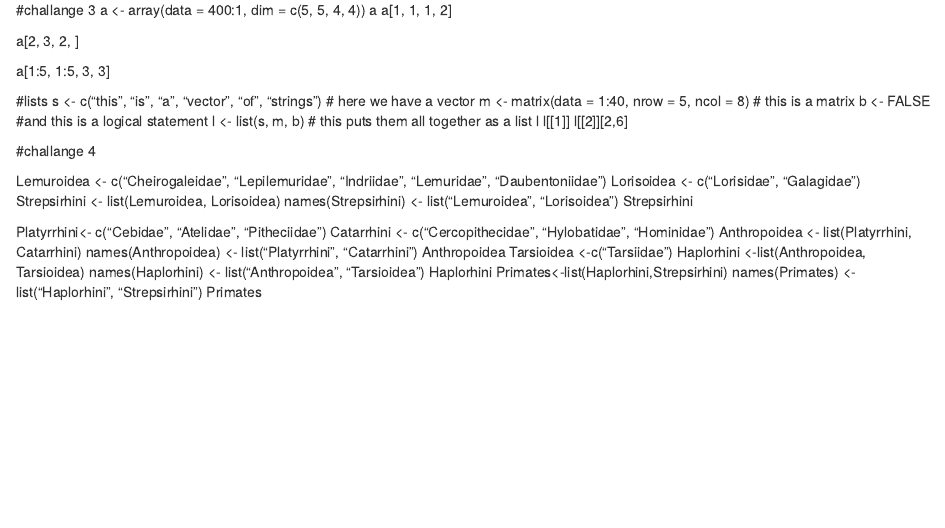
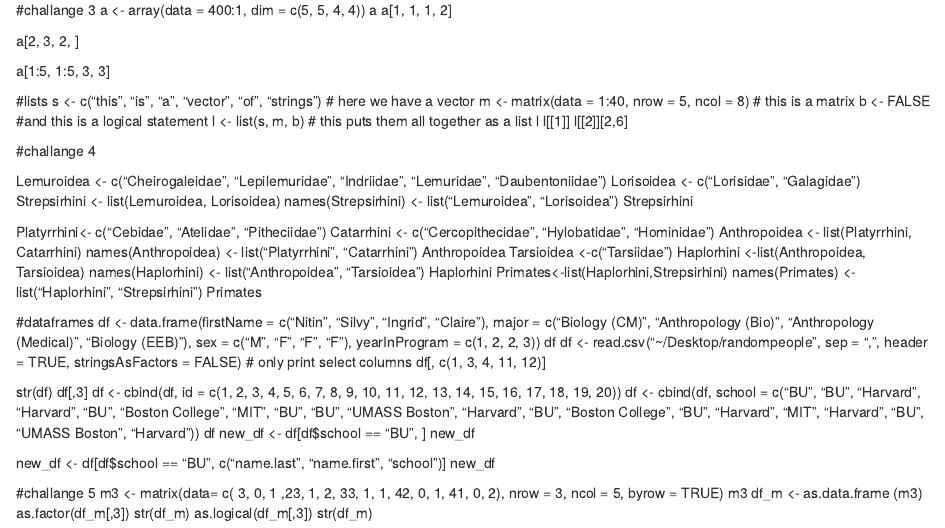
Before and after one commit to ceceg27/AN588-Week-2-ceceg27, an R Markdown document (an597-week2.Rmd): the page in a window 1100 px wide, from 1380 px down. Rendered offline with R 4.5, knitr and Pandoc, with nearby package versions.

Commit message:
commit 5

```diff
--- a/an597-week2.Rmd
+++ b/an597-week2.Rmd
@@ -125,3 +125,35 @@ Haplorhini
 Primates<-list(Haplorhini,Strepsirhini)
 names(Primates) <- list("Haplorhini", "Strepsirhini")
 Primates
+
+#dataframes
+df <- data.frame(firstName = c("Nitin", "Silvy", "Ingrid", "Claire"), major = c("Biology (CM)",
+    "Anthropology (Bio)", "Anthropology (Medical)", "Biology (EEB)"), sex = c("M",
+    "F", "F", "F"), yearInProgram = c(1, 2, 2, 3))
+df
+df <- read.csv("~/Desktop/randompeople", sep = ",", header = TRUE, stringsAsFactors = FALSE)
+# only print select columns
+df[, c(1, 3, 4, 11, 12)]
+
+str(df)
+df[,3]
+df <- cbind(df, id = c(1, 2, 3, 4, 5, 6, 7, 8, 9, 10, 11, 12, 13, 14, 15, 16,
+    17, 18, 19, 20))
+df <- cbind(df, school = c("BU", "BU", "Harvard", "Harvard", "BU", "Boston College",
+    "MIT", "BU", "BU", "UMASS Boston", "Harvard", "BU", "Boston College", "BU",
+    "Harvard", "MIT", "Harvard", "BU", "UMASS Boston", "Harvard"))
+df
+new_df <- df[df$school == "BU", ]
+new_df
+
+new_df <- df[df$school == "BU", c("name.last", "name.first", "school")]
+new_df
+
+#challange 5
+m3 <- matrix(data= c( 3, 0, 1 ,23, 1, 2, 33, 1, 1, 42, 0, 1, 41, 0, 2), nrow = 3, ncol = 5, byrow = TRUE)
+m3
+df_m <- as.data.frame (m3)
+as.factor(df_m[,3])
+str(df_m)
+as.logical(df_m[,3])
+str(df_m)
```
